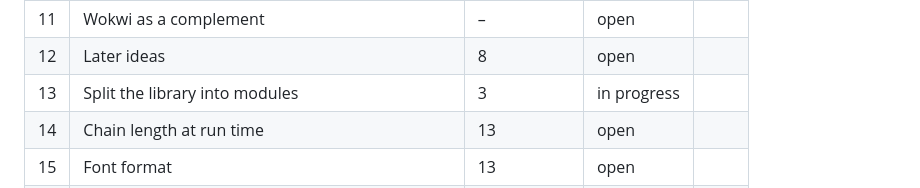
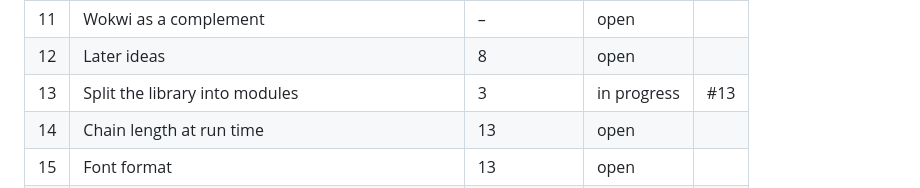
Before and after one commit to theAndreas/MaxMatrix, a Markdown page: OIL.md, the part around the change. GitHub-like rendering.

Commit message:
OIL.md: item 13 is in #13

```diff
--- a/OIL.md
+++ b/OIL.md
@@ -22,7 +22,7 @@ Status: `open`, `in progress`, `done`, `dropped` (with the reason in the item).
 | 10 | Adafruit GFX as an option | 8 | open | |
 | 11 | Wokwi as a complement | – | open | |
 | 12 | Later ideas | 8 | open | |
-| 13 | Split the library into modules | 3 | in progress | |
+| 13 | Split the library into modules | 3 | in progress | #13 |
 | 14 | Chain length at run time | 13 | open | |
 | 15 | Font format | 13 | open | |
 | 16 | Static analysis in CI | 1 | open | |
```
